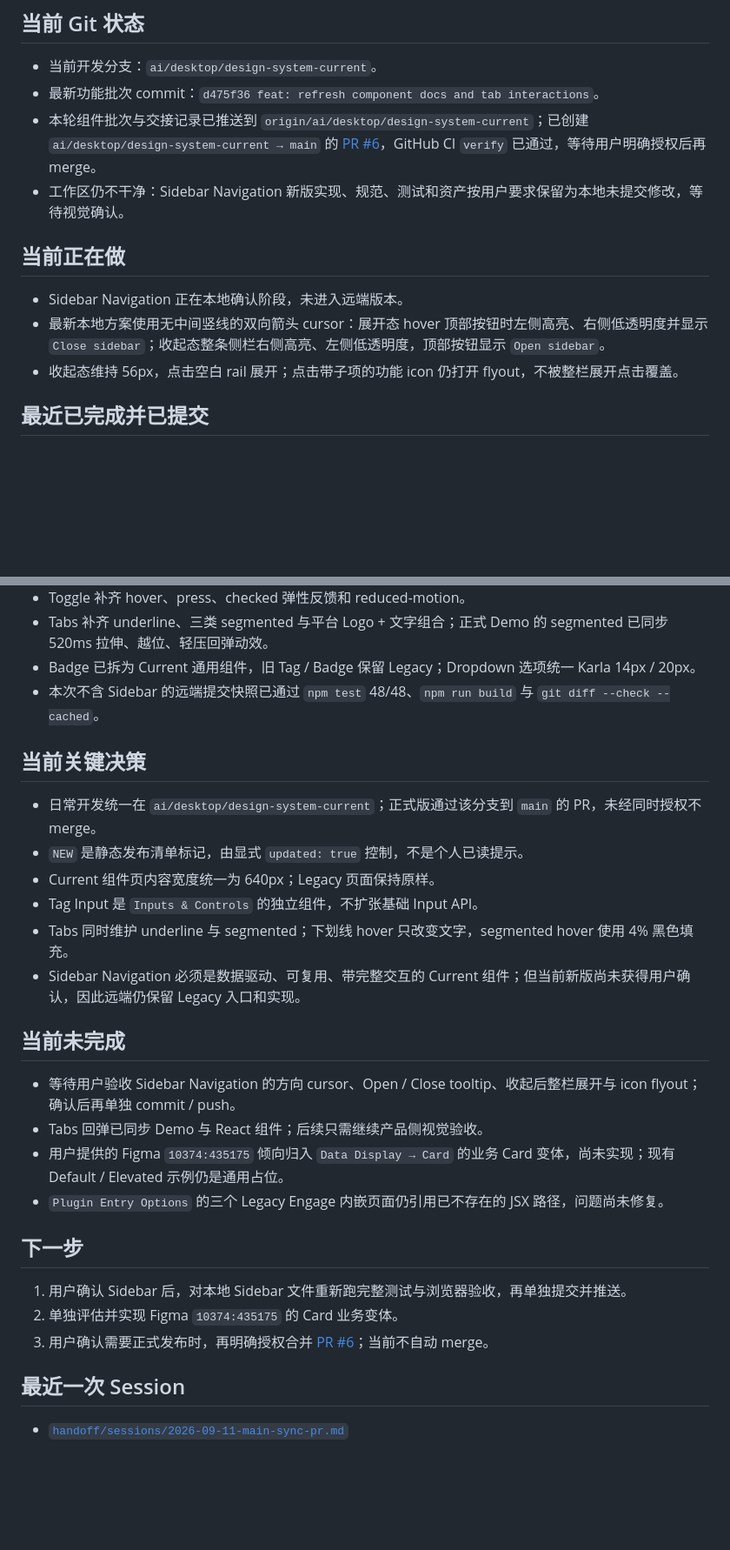
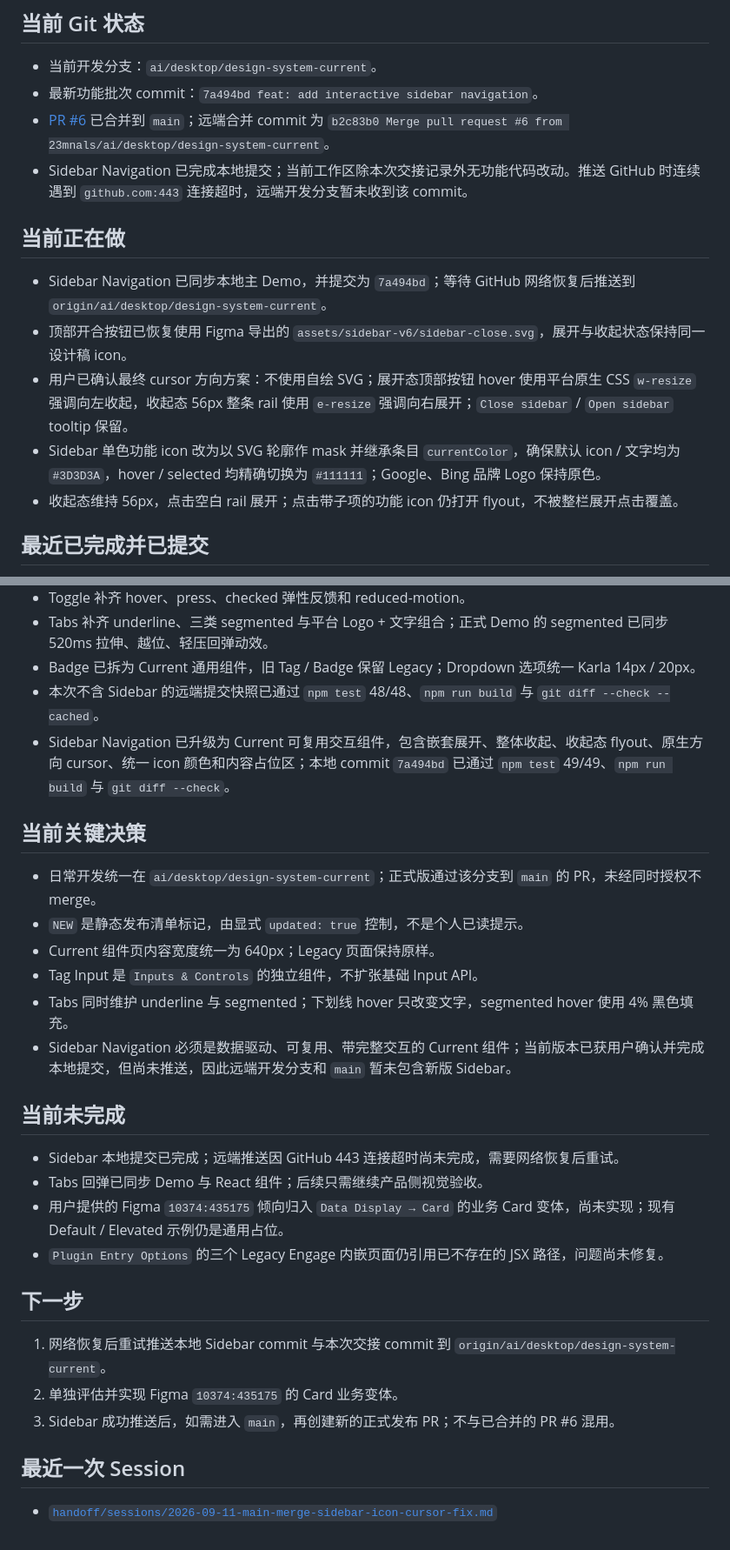
Before and after one commit to 23mnals/aisee-design-system, a Markdown page: handoff-context.md, 2 parts joined by grey strips. Shown at 87% size. GitHub-like rendering; blank space fills up the shorter version.

Commit message:
docs: record sidebar navigation checkpoint

```diff
--- a/handoff-context.md
+++ b/handoff-context.md
@@ -5,14 +5,16 @@
 ## 当前 Git 状态
 
 - 当前开发分支：`ai/desktop/design-system-current`。
-- 最新功能批次 commit：`d475f36 feat: refresh component docs and tab interactions`。
-- 本轮组件批次与交接记录已推送到 `origin/ai/desktop/design-system-current`；已创建 `ai/desktop/design-system-current → main` 的 [PR #6](https://github.com/23mnals/aisee-design-system/pull/6)，GitHub CI `verify` 已通过，等待用户明确授权后再 merge。
-- 工作区仍不干净：Sidebar Navigation 新版实现、规范、测试和资产按用户要求保留为本地未提交修改，等待视觉确认。
+- 最新功能批次 commit：`7a494bd feat: add interactive sidebar navigation`。
+- [PR #6](https://github.com/23mnals/aisee-design-system/pull/6) 已合并到 `main`；远端合并 commit 为 `b2c83b0 Merge pull request #6 from 23mnals/ai/desktop/design-system-current`。
+- Sidebar Navigation 已完成本地提交；当前工作区除本次交接记录外无功能代码改动。推送 GitHub 时连续遇到 `github.com:443` 连接超时，远端开发分支暂未收到该 commit。
 
 ## 当前正在做
 
-- Sidebar Navigation 正在本地确认阶段，未进入远端版本。
-- 最新本地方案使用无中间竖线的双向箭头 cursor：展开态 hover 顶部按钮时左侧高亮、右侧低透明度并显示 `Close sidebar`；收起态整条侧栏右侧高亮、左侧低透明度，顶部按钮显示 `Open sidebar`。
+- Sidebar Navigation 已同步本地主 Demo，并提交为 `7a494bd`；等待 GitHub 网络恢复后推送到 `origin/ai/desktop/design-system-current`。
+- 顶部开合按钮已恢复使用 Figma 导出的 `assets/sidebar-v6/sidebar-close.svg`，展开与收起状态保持同一设计稿 icon。
+- 用户已确认最终 cursor 方向方案：不使用自绘 SVG；展开态顶部按钮 hover 使用平台原生 CSS `w-resize` 强调向左收起，收起态 56px 整条 rail 使用 `e-resize` 强调向右展开；`Close sidebar` / `Open sidebar` tooltip 保留。
+- Sidebar 单色功能 icon 改为以 SVG 轮廓作 mask 并继承条目 `currentColor`，确保默认 icon / 文字均为 `#3D3D3A`，hover / selected 均精确切换为 `#111111`；Google、Bing 品牌 Logo 保持原色。
 - 收起态维持 56px，点击空白 rail 展开；点击带子项的功能 icon 仍打开 flyout，不被整栏展开点击覆盖。
 
 ## 最近已完成并已提交
@@ -25,6 +27,7 @@
 - Tabs 补齐 underline、三类 segmented 与平台 Logo + 文字组合；正式 Demo 的 segmented 已同步 520ms 拉伸、越位、轻压回弹动效。
 - Badge 已拆为 Current 通用组件，旧 Tag / Badge 保留 Legacy；Dropdown 选项统一 Karla 14px / 20px。
 - 本次不含 Sidebar 的远端提交快照已通过 `npm test` 48/48、`npm run build` 与 `git diff --check --cached`。
+- Sidebar Navigation 已升级为 Current 可复用交互组件，包含嵌套展开、整体收起、收起态 flyout、原生方向 cursor、统一 icon 颜色和内容占位区；本地 commit `7a494bd` 已通过 `npm test` 49/49、`npm run build` 与 `git diff --check`。
 
 ## 当前关键决策
 
@@ -33,21 +36,21 @@
 - Current 组件页内容宽度统一为 640px；Legacy 页面保持原样。
 - Tag Input 是 `Inputs & Controls` 的独立组件，不扩张基础 Input API。
 - Tabs 同时维护 underline 与 segmented；下划线 hover 只改变文字，segmented hover 使用 4% 黑色填充。
-- Sidebar Navigation 必须是数据驱动、可复用、带完整交互的 Current 组件；但当前新版尚未获得用户确认，因此远端仍保留 Legacy 入口和实现。
+- Sidebar Navigation 必须是数据驱动、可复用、带完整交互的 Current 组件；当前版本已获用户确认并完成本地提交，但尚未推送，因此远端开发分支和 `main` 暂未包含新版 Sidebar。
 
 ## 当前未完成
 
-- 等待用户验收 Sidebar Navigation 的方向 cursor、Open / Close tooltip、收起后整栏展开与 icon flyout；确认后再单独 commit / push。
+- Sidebar 本地提交已完成；远端推送因 GitHub 443 连接超时尚未完成，需要网络恢复后重试。
 - Tabs 回弹已同步 Demo 与 React 组件；后续只需继续产品侧视觉验收。
 - 用户提供的 Figma `10374:435175` 倾向归入 `Data Display → Card` 的业务 Card 变体，尚未实现；现有 Default / Elevated 示例仍是通用占位。
 - `Plugin Entry Options` 的三个 Legacy Engage 内嵌页面仍引用已不存在的 JSX 路径，问题尚未修复。
 
 ## 下一步
 
-1. 用户确认 Sidebar 后，对本地 Sidebar 文件重新跑完整测试与浏览器验收，再单独提交并推送。
+1. 网络恢复后重试推送本地 Sidebar commit 与本次交接 commit 到 `origin/ai/desktop/design-system-current`。
 2. 单独评估并实现 Figma `10374:435175` 的 Card 业务变体。
-3. 用户确认需要正式发布时，再明确授权合并 [PR #6](https://github.com/23mnals/aisee-design-system/pull/6)；当前不自动 merge。
+3. Sidebar 成功推送后，如需进入 `main`，再创建新的正式发布 PR；不与已合并的 PR #6 混用。
 
 ## 最近一次 Session
 
-- [`handoff/sessions/2026-09-11-main-sync-pr.md`](handoff/sessions/2026-09-11-main-sync-pr.md)
+- [`handoff/sessions/2026-09-11-main-merge-sidebar-icon-cursor-fix.md`](handoff/sessions/2026-09-11-main-merge-sidebar-icon-cursor-fix.md)
```
Also changed, not shown: handoff/sessions/2026-09-11-main-merge-sidebar-icon-cursor-fix.md (added, +37 -0 lines).
